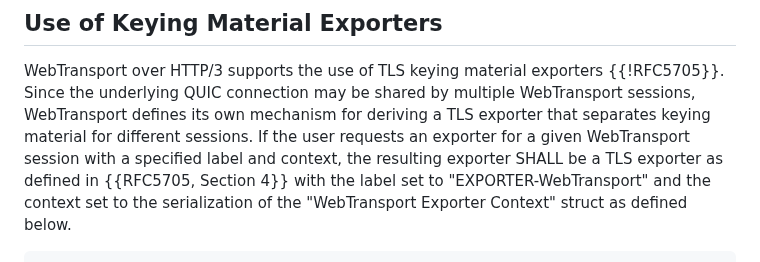
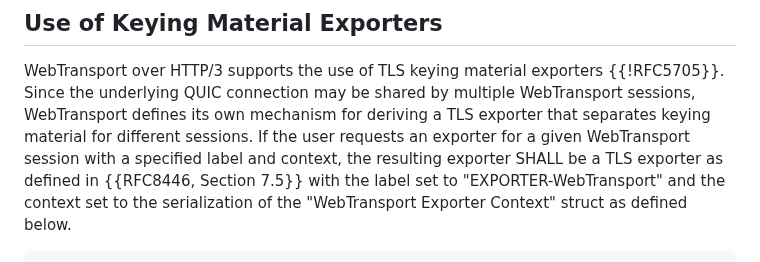
Before and after one commit to ietf-wg-webtrans/draft-ietf-webtrans-http3, a Markdown page: draft-ietf-webtrans-http3.md, the part around the change. Drawn GitHub-style.

Commit message:
Update draft-ietf-webtrans-http3.md
Co-authored-by: Martin Thomson <mt@lowentropy.net>

```diff
--- a/draft-ietf-webtrans-http3.md
+++ b/draft-ietf-webtrans-http3.md
@@ -467,7 +467,7 @@ WebTransport sessions, WebTransport defines its own mechanism for deriving a
 TLS exporter that separates keying material for different sessions.  If the
 user requests an exporter for a given WebTransport session with a specified
 label and context, the resulting exporter SHALL be a TLS exporter as defined in
-{{RFC5705, Section 4}} with the label set to "EXPORTER-WebTransport" and the
+{{RFC8446, Section 7.5}} with the label set to "EXPORTER-WebTransport" and the
 context set to the serialization of the "WebTransport Exporter Context" struct
 as defined below.
 
```
